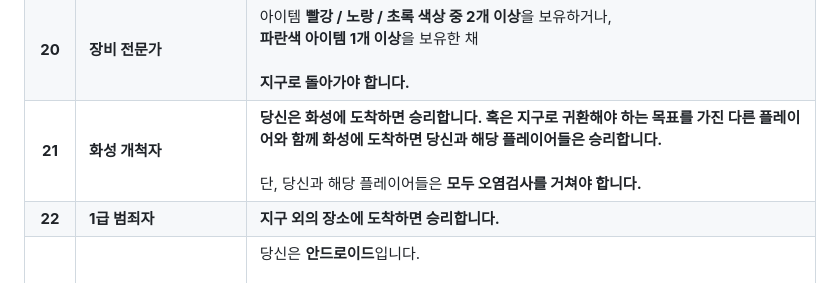
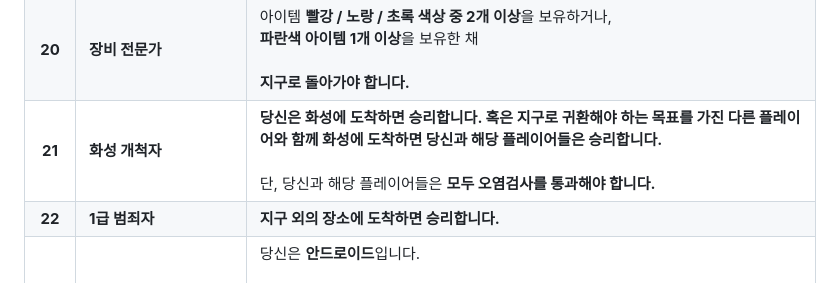
Before and after one commit to eiop77/eiop77.github.io, a Markdown page: README.md, the part around the change. GitHub-like rendering.

```diff
--- a/README.md
+++ b/README.md
@@ -26,7 +26,7 @@ AI 이미지를 활용하여 제작한 **NEMESIS 커스텀 목표 카드**입니
 | **18** | **우주선 책임자**                | **우주선이 파괴되어서는 안 되며, 당신은 생존해야 합니다.**<br><br>도착하는 좌표는 **어디든 상관없습니다.**                                                                                                                                                                                                                                                                                                                                                            |
 | **19** | **이기적인 생존자**               | 구명정 탈출 시 **탑승석 한 칸을 비워두고 탈출**하거나,<br><br>동면 시 **마지막 동면 플레이어가 아니어야 합니다.**                                                                                                                                                                                                                                                                                                                                                       |
 | **20** | **장비 전문가**                 | 아이템 **빨강 / 노랑 / 초록 색상 중 2개 이상**을 보유하거나,<br>**파란색 아이템 1개 이상**을 보유한 채<br><br>**지구로 돌아가야 합니다.**                                                                                                                                                                                                                                                                                                                                    |
-| **21** | **화성 개척자**                 | **당신은 화성에 도착하면 승리합니다. 혹은 지구로 귀환해야 하는 목표를 가진 다른 플레이어와 함께 화성에 도착하면 당신과 해당 플레이어들은 승리합니다.**<br><br>단, 당신과 해당 플레이어들은 **모두 오염검사를 거쳐야 합니다.**                                                                                                                                                                                                                                                                                                                                |
+| **21** | **화성 개척자**                 | **당신은 화성에 도착하면 승리합니다. 혹은 지구로 귀환해야 하는 목표를 가진 다른 플레이어와 함께 화성에 도착하면 당신과 해당 플레이어들은 승리합니다.**<br><br>단, 당신과 해당 플레이어들은 **모두 오염검사를 통과해야 합니다.**                                                                                                                                                                                                                                                                                                                                |
 | **22** | **1급 범죄자**                 | **지구 외의 장소에 도착하면 승리합니다.**                                                                                                                                                                                                                                                                                                                                                                                                      |
 | **23** | **프로메테우스 커버넌트 데이빗**        | 당신은 **안드로이드**입니다.<br><br>감염으로 사망할 위기일 때 이 카드를 공개합니다. 공개 이후부터 **감염으로 사망하지 않습니다.**<br><br>몸에 붙은 유충은 모두 현재 장소에 배치합니다. 유충의 공격 대상은 당신에서 **같은 칸에 있는 가장 가까운 플레이어**로 변경됩니다.<br><br>**초공간도약으로 사망하지 않습니다.**<br><br>다른 플레이어 **1명 이상이 동면**해야 합니다.<br><br>**우주선이 파괴되어서는 안 됩니다.**<br><br>당신이 우주선 안에서 활동 가능한<br>(구명정 X, 동면 X) **마지막 플레이어**이고, 자폭 시퀀스를 해제할 수 있는 상태라면 자폭 시퀀스가 무효가 되고 게임이 종료됩니다.<br><br>**당신은 승리합니다.**<br><br>그 외의 경우 **패배합니다.** |
 | **24** | **로물루스 앤디**                | 당신은 **안드로이드**입니다.<br><br>감염으로 사망할 위기일 때 이 카드를 공개합니다. 공개 이후부터 **감염으로 사망하지 않으며 어떠한 경우에도 유충을 더 이상 받지 않습니다.**<br><br>**초공간도약으로 사망하지 않습니다.**<br><br>당신의 **후순서 플레이어가 생존한다면** 당신의 미션은 성공합니다. (후순서 플레이어의 미션은 상관없음)<br><br>**당신이 사망하더라도 승리합니다.**                                                                                                                                                                                        |
```
